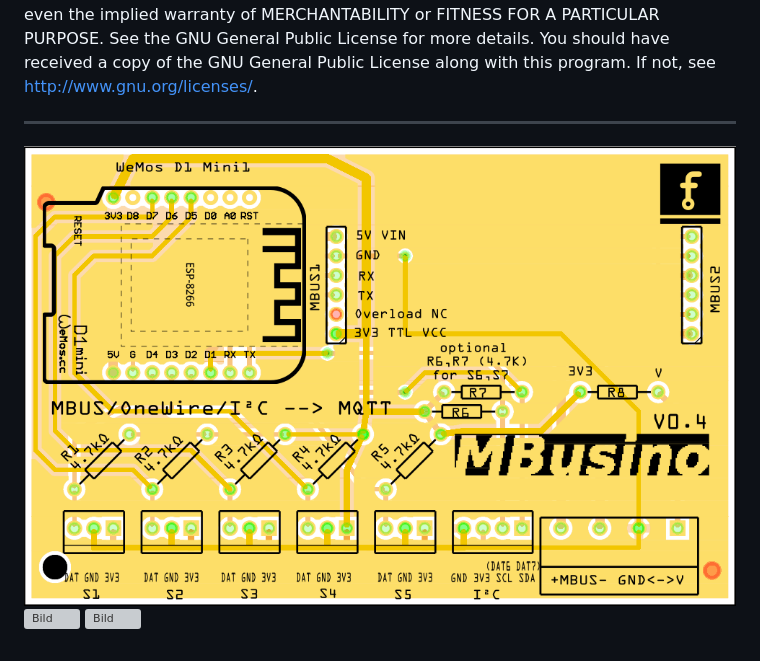
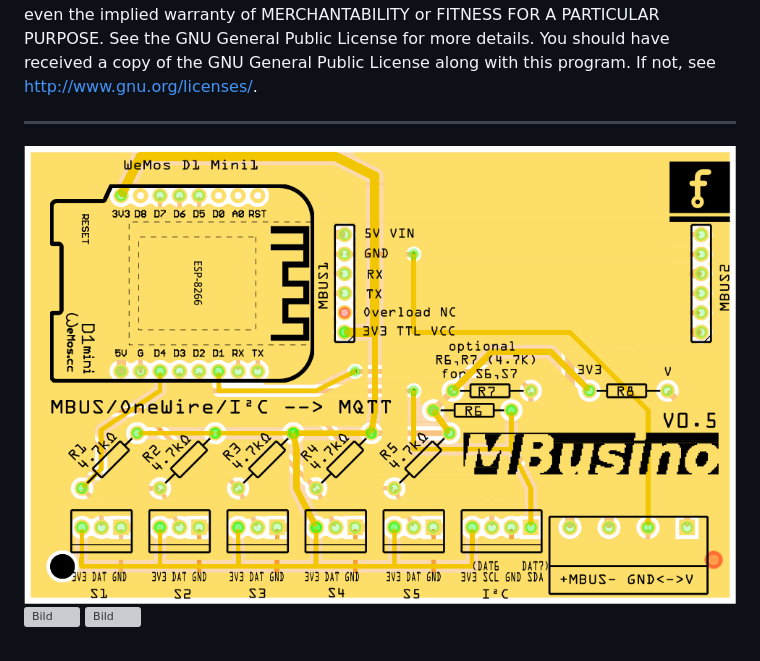
Before and after one commit to Zeppelin500/MBusino, a Markdown page: README.md, the part around the change. Drawn GitHub-style; pictures changed too: pictures/MBusino_V04_Leiterplatte.png (deleted), pictures/MBusino_V05_Leiterplatte.png (added); grey boxes are pictures that could not be loaded.

Commit message:
PCB V05 change pin assignment for DS18b20 JST XH

```diff
--- a/README.md
+++ b/README.md
@@ -37,6 +37,6 @@ the Free Software Foundation, either version 3 of the License, or (at your optio
 but WITHOUT ANY WARRANTY; without even the implied warranty of MERCHANTABILITY or FITNESS FOR A PARTICULAR PURPOSE.  See the GNU General Public License for more details.
 You should have received a copy of the GNU General Public License along with this program.  If not, see <http://www.gnu.org/licenses/>.
 ****************************************************
-![PCB](/pictures/MBusino_V04_Leiterplatte.png)
+![PCB](/pictures/MBusino_V05_Leiterplatte.png)
 ![Bild](pictures/MBusino.jpg)
 ![Bild](pictures/case.jpg)
```
Also changed, not shown: 1 other file.
